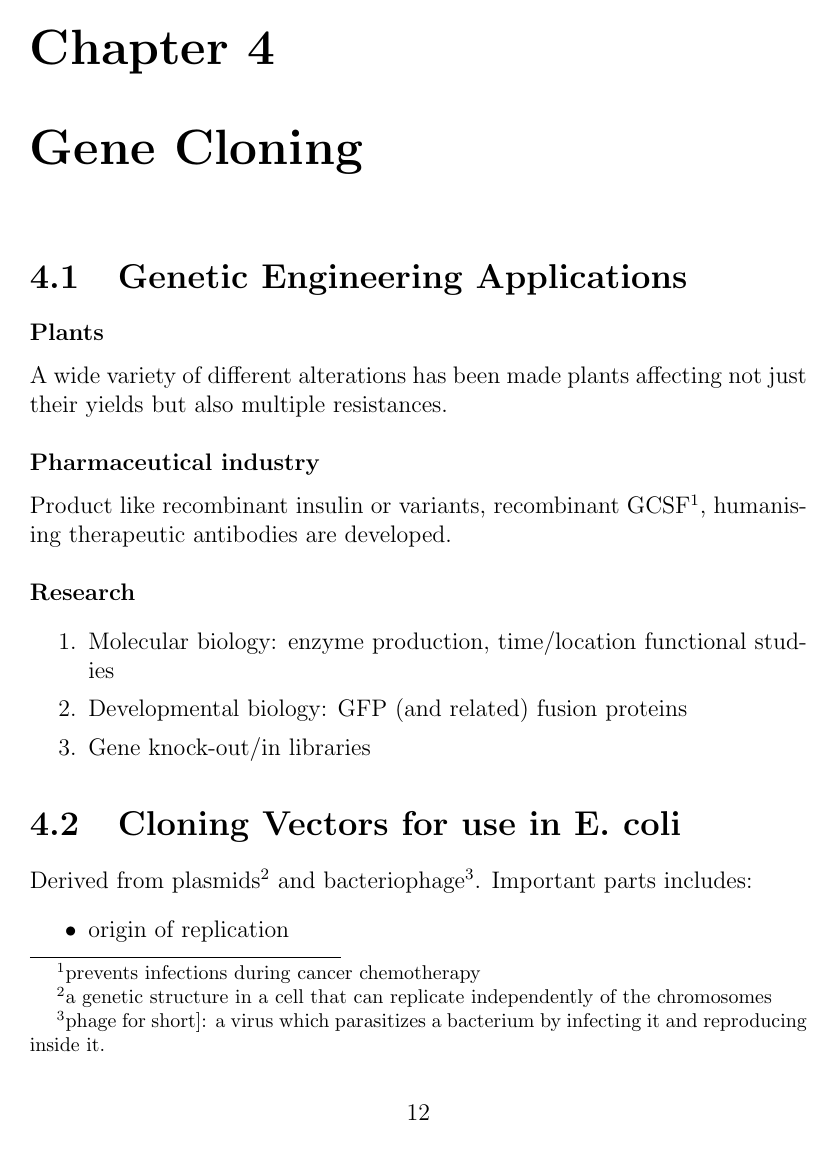
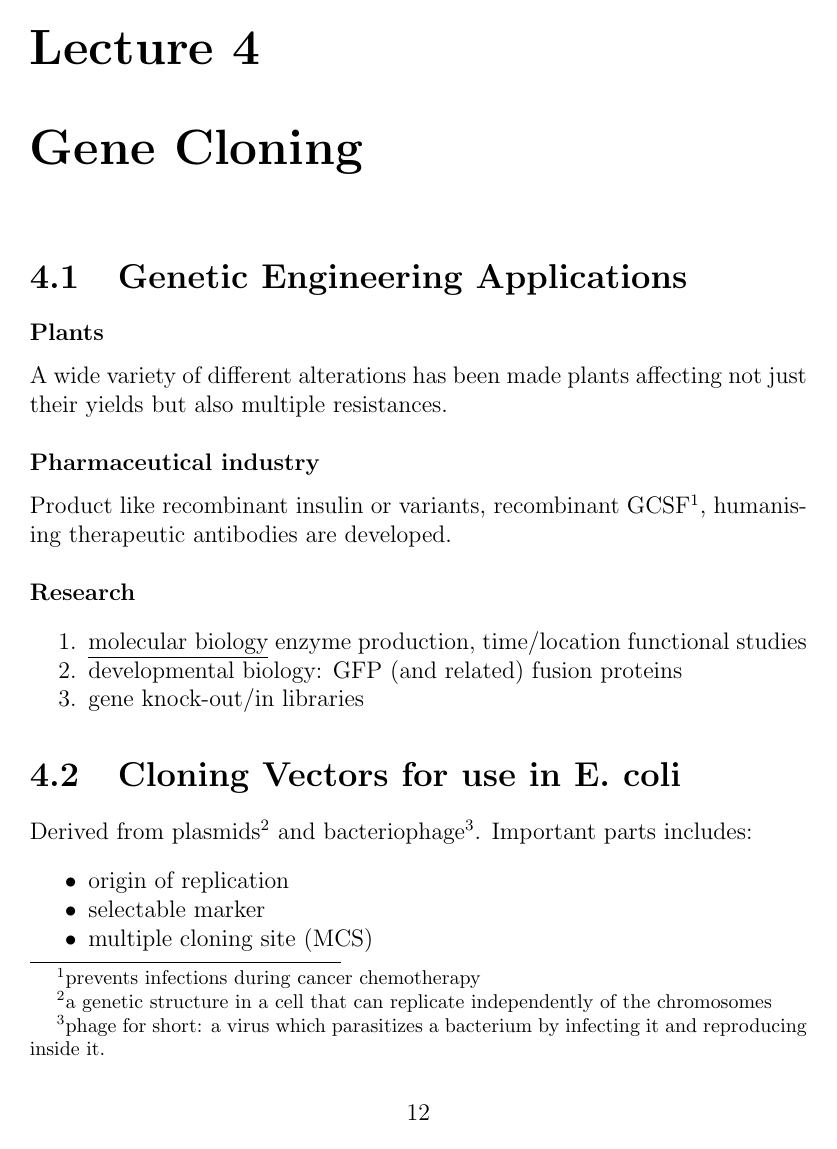
Before and after one commit to wonnor-pro/3G1-notes, a LaTeX thesis (main.tex, which reads lecture4.tex): page 16 of 33. Compiled offline with pdfLaTeX.

Commit message:
Adjust layouts

```diff
--- a/lecture4.tex
+++ b/lecture4.tex
@@ -7,15 +7,15 @@ A wide variety of different alterations has been made plants affecting not just
 Product like recombinant insulin or variants, recombinant GCSF\footnote{prevents infections during cancer
 chemotherapy}, humanising therapeutic antibodies are developed.\\[.2in]
 \bd{Research}
-\begin{enumerate}[itemsep=0mm]
-    \item Molecular biology: enzyme production, time/location functional studies
-    \item Developmental biology: GFP (and related) fusion proteins
-    \item Gene knock-out/in libraries
+\begin{enumerate}[noitemsep]
+    \item \udl{molecular biology} enzyme production, time/location functional studies
+    \item developmental biology: GFP (and related) fusion proteins
+    \item gene knock-out/in libraries
 \end{enumerate}
 
 \section{Cloning Vectors for use in E. coli}
-Derived from plasmids\footnote{a genetic structure in a cell that can replicate independently of the chromosomes} and bacteriophage\footnote{phage for short]: a virus which parasitizes a bacterium by infecting it and reproducing inside it.}. Important parts includes:
-\begin{itemize}
+Derived from plasmids\footnote{a genetic structure in a cell that can replicate independently of the chromosomes} and bacteriophage\footnote{phage for short: a virus which parasitizes a bacterium by infecting it and reproducing inside it.}. Important parts includes:
+\begin{itemize}[noitemsep]
     \item origin of replication
     \item selectable marker
     \item multiple cloning site (MCS)
--- a/main.tex
+++ b/main.tex
@@ -9,8 +9,10 @@
 \usepackage{enumitem}
 \usepackage{placeins}
     \setlist[itemize]{itemsep=0mm}
+\usepackage{fancyhdr}
 \usepackage[utf8]{inputenc}
 \usepackage[english]{babel}
+\addto\captionsenglish{\renewcommand{\chaptername}{Lecture}}
 \usepackage{chemfig}
     \setchemfig{
         atom sep        = 2em,
```
Also changed, not shown: lecture3.tex (+1 -1 lines), lecture4.tex (6 more changed lines).
